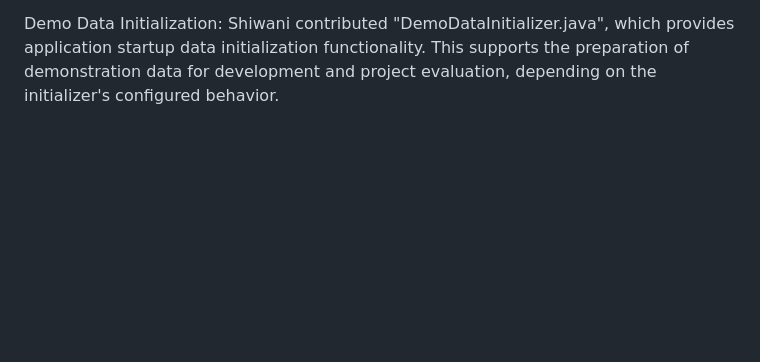
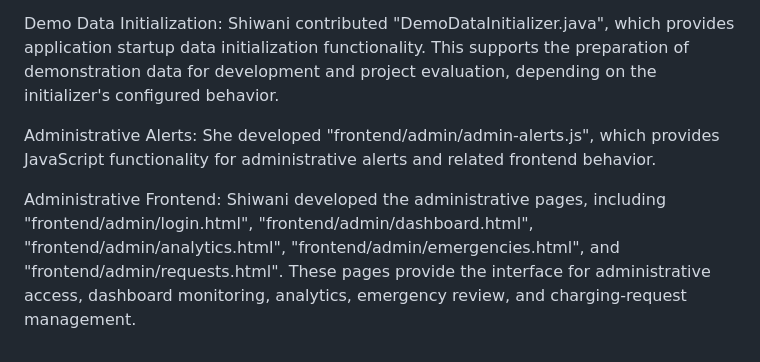
Before and after one commit to asmita-05/SmartCharge, a Markdown page: CONTRIBUTOR_ASSIGNMENT.md, the part around the change. Drawn GitHub-style; blank space fills up the shorter version.

```diff
--- a/CONTRIBUTOR_ASSIGNMENT.md
+++ b/CONTRIBUTOR_ASSIGNMENT.md
@@ -67,3 +67,7 @@ Administrative Backend: Shiwani developed "AdminController.java" and "AdminServi
 Emergency Management: She developed "EmergencyController.java" and "EmergencyService.java" to support emergency-related operations. The module provides the backend structure for handling emergency requests and their associated status and decision-making workflow. It works alongside the charging-request and scheduling modules so that emergency-related decisions can influence subsequent request processing.
 
 Demo Data Initialization: Shiwani contributed "DemoDataInitializer.java", which provides application startup data initialization functionality. This supports the preparation of demonstration data for development and project evaluation, depending on the initializer's configured behavior.
+
+Administrative Alerts: She developed "frontend/admin/admin-alerts.js", which provides JavaScript functionality for administrative alerts and related frontend behavior.
+
+Administrative Frontend: Shiwani developed the administrative pages, including "frontend/admin/login.html", "frontend/admin/dashboard.html", "frontend/admin/analytics.html", "frontend/admin/emergencies.html", and "frontend/admin/requests.html". These pages provide the interface for administrative access, dashboard monitoring, analytics, emergency review, and charging-request management.
```
